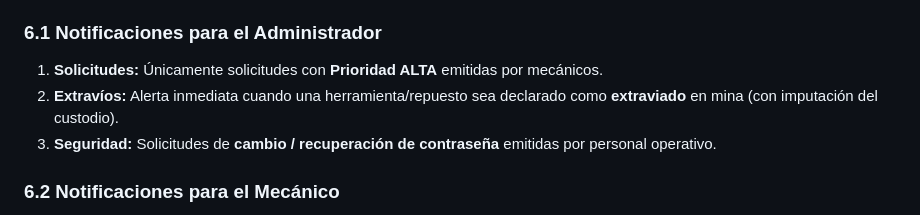
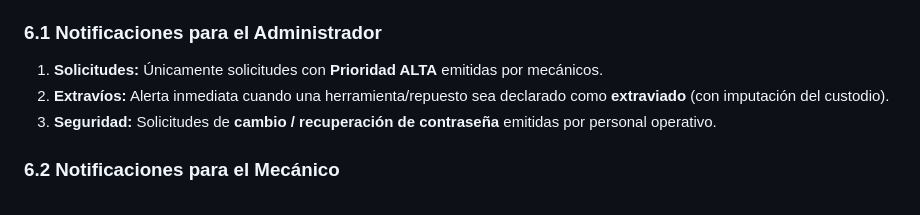
Before and after one commit to JeanpierJY/sgsra-md-backend, a Markdown page: skills/dudasbackend.md, the part around the change. Drawn GitHub-style.

Commit message:
update: dudasbackend

```diff
--- a/skills/dudasbackend.md
+++ b/skills/dudasbackend.md
@@ -88,7 +88,7 @@ Asegurar que el sistema de notificaciones funcione bajo las siguientes reglas es
 ### 6.1 Notificaciones para el Administrador
 
 1. **Solicitudes:** Únicamente solicitudes con **Prioridad ALTA** emitidas por mecánicos.
-2. **Extravíos:** Alerta inmediata cuando una herramienta/repuesto sea declarado como **extraviado** en mina (con imputación del custodio).
+2. **Extravíos:** Alerta inmediata cuando una herramienta/repuesto sea declarado como **extraviado** (con imputación del custodio).
 3. **Seguridad:** Solicitudes de **cambio / recuperación de contraseña** emitidas por personal operativo.
 
 ### 6.2 Notificaciones para el Mecánico
```
